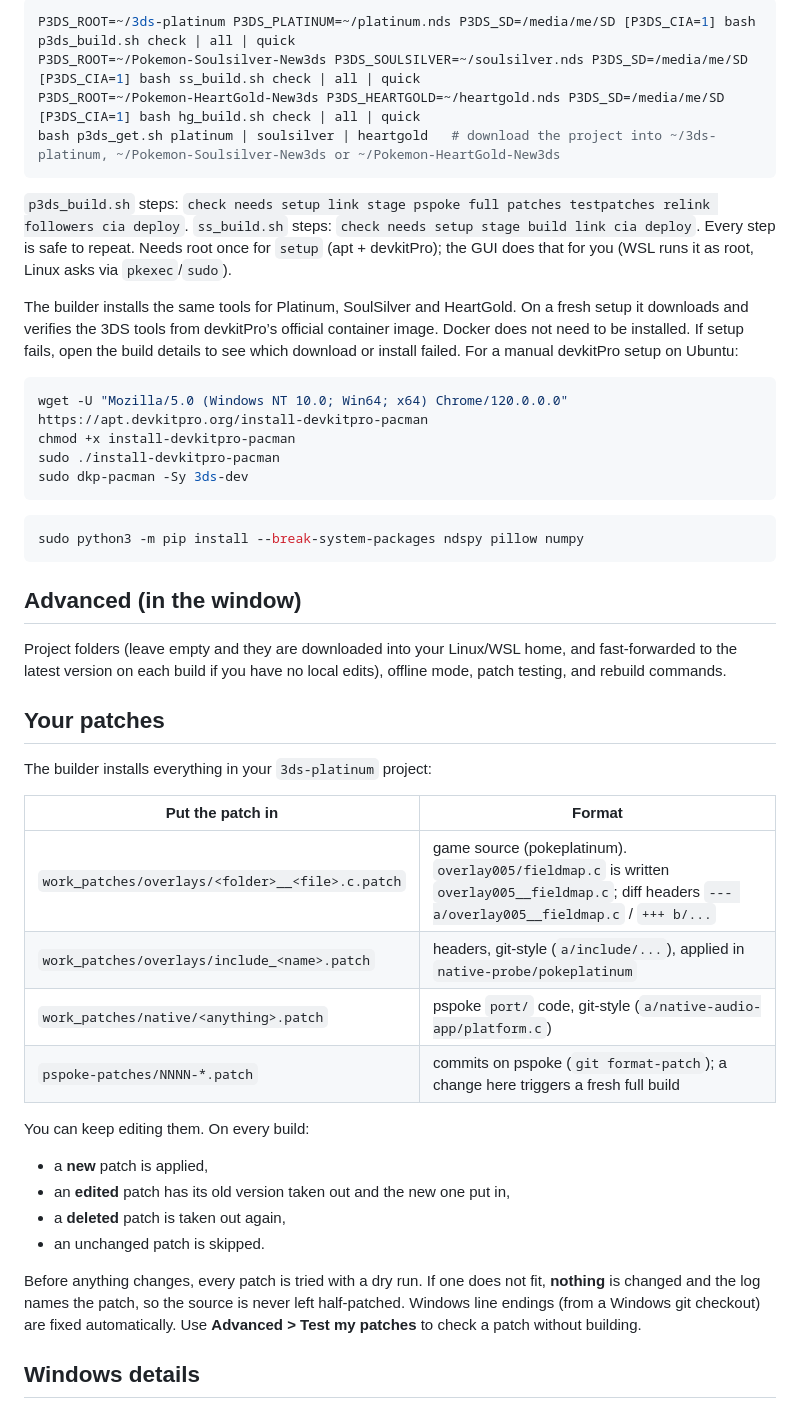
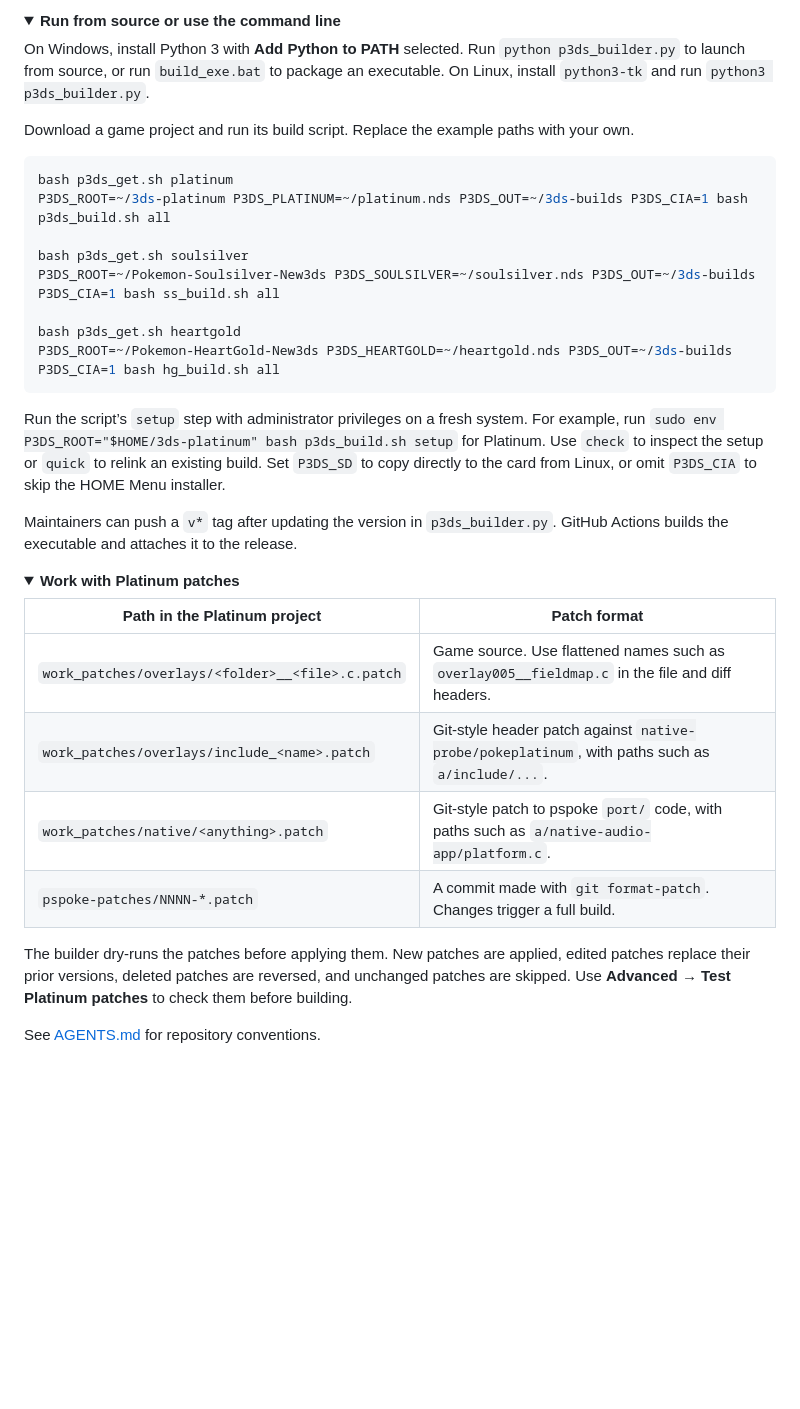
Before and after one commit to unowncollectables/patch-builder, a Markdown page: README.md, the part around one of its changes. Rendered like a GitHub page; folded sections open; blank space fills up the shorter version.

````diff
--- a/README.md
+++ b/README.md
@@ -99,53 +66,39 @@ Linux: `python3 p3ds_builder.py` (needs `python3-tk`). Without the window, per g
 
-```sh
-P3DS_ROOT=~/3ds-platinum P3DS_PLATINUM=~/platinum.nds P3DS_SD=/media/me/SD [P3DS_CIA=1] bash p3ds_build.sh check | all | quick
-P3DS_ROOT=~/Pokemon-Soulsilver-New3ds P3DS_SOULSILVER=~/soulsilver.nds P3DS_SD=/media/me/SD [P3DS_CIA=1] bash ss_build.sh check | all | quick
-P3DS_ROOT=~/Pokemon-HeartGold-New3ds P3DS_HEARTGOLD=~/heartgold.nds P3DS_SD=/media/me/SD [P3DS_CIA=1] bash hg_build.sh check | all | quick
-bash p3ds_get.sh platinum | soulsilver | heartgold   # download the project into ~/3ds-platinum, ~/Pokemon-Soulsilver-New3ds or ~/Pokemon-HeartGold-New3ds
-```
+<details>
+<summary><strong>Run from source or use the command line</strong></summary>
 
-`p3ds_build.sh` steps: `check needs setup link stage pspoke full patches testpatches relink followers cia deploy`.
-`ss_build.sh` steps: `check needs setup stage build link cia deploy`. Every step is safe to repeat.
-Needs root once for `setup` (apt + devkitPro); the GUI does that for you (WSL runs it as root, Linux asks via `pkexec`/`sudo`).
+On Windows, install Python 3 with **Add Python to PATH** selected. Run `python p3ds_builder.py` to launch from source, or run `build_exe.bat` to package an executable. On Linux, install `python3-tk` and run `python3 p3ds_builder.py`.
 
-The builder installs the same tools for Platinum, SoulSilver and HeartGold. On a fresh setup it downloads and verifies the 3DS tools from devkitPro’s official container image. Docker does not need to be installed. If setup fails, open the build details to see which download or install failed. For a manual devkitPro setup on Ubuntu:
+Download a game project and run its build script. Replace the example paths with your own.
 
-```sh
-wget -U "Mozilla/5.0 (Windows NT 10.0; Win64; x64) Chrome/120.0.0.0" https://apt.devkitpro.org/install-devkitpro-pacman
-chmod +x install-devkitpro-pacman
-sudo ./install-devkitpro-pacman
-sudo dkp-pacman -Sy 3ds-dev
-```
+~~~sh
+bash p3ds_get.sh platinum
+P3DS_ROOT=~/3ds-platinum P3DS_PLATINUM=~/platinum.nds P3DS_OUT=~/3ds-builds P3DS_CIA=1 bash p3ds_build.sh all
 
-```sh
-sudo python3 -m pip install --break-system-packages ndspy pillow numpy
-```
+bash p3ds_get.sh soulsilver
+P3DS_ROOT=~/Pokemon-Soulsilver-New3ds P3DS_SOULSILVER=~/soulsilver.nds P3DS_OUT=~/3ds-builds P3DS_CIA=1 bash ss_build.sh all
 
-## Advanced (in the window)
+bash p3ds_get.sh heartgold
+P3DS_ROOT=~/Pokemon-HeartGold-New3ds P3DS_HEARTGOLD=~/heartgold.nds P3DS_OUT=~/3ds-builds P3DS_CIA=1 bash hg_build.sh all
+~~~
 
-Project folders (leave empty and they are downloaded into your Linux/WSL home, and fast-forwarded to the latest version on each
-build if you have no local edits), offline mode, patch testing, and rebuild commands.
+Run the script’s `setup` step with administrator privileges on a fresh system. For example, run `sudo env P3DS_ROOT="$HOME/3ds-platinum" bash p3ds_build.sh setup` for Platinum. Use `check` to inspect the setup or `quick` to relink an existing build. Set `P3DS_SD` to copy directly to the card from Linux, or omit `P3DS_CIA` to skip the HOME Menu installer.
 
-## Your patches
+Maintainers can push a `v*` tag after updating the version in `p3ds_builder.py`. GitHub Actions builds the executable and attaches it to the release.
 
-The builder installs everything in your `3ds-platinum` project:
+</details>
 
-| Put the patch in | Format |
-|---|---|
-| `work_patches/overlays/<folder>__<file>.c.patch` | game source (pokeplatinum). `overlay005/fieldmap.c` is written `overlay005__fieldmap.c`; diff headers `--- a/overlay005__fieldmap.c` / `+++ b/...` |
-| `work_patches/overlays/include_<name>.patch` | headers, git-style (`a/include/...`), applied in `native-probe/pokeplatinum` |
-| `work_patches/native/<anything>.patch` | pspoke `port/` code, git-style (`a/native-audio-app/platform.c`) |
-| `pspoke-patches/NNNN-*.patch` | commits on pspoke (`git format-patch`); a change here triggers a fresh full build |
+<details>
+<summary><strong>Work with Platinum patches</strong></summary>
 
-You can keep editing them. On every build:
-- a **new** patch is applied,
-- an **edited** patch has its old version taken out and the new one put in,
-- a **deleted** patch is taken out again,
-- an unchanged patch is skipped.
+| Path in the Platinum project | Patch format |
+| --- | --- |
+| `work_patches/overlays/<folder>__<file>.c.patch` | Game source. Use flattened names such as `overlay005__fieldmap.c` in the file and diff headers. |
+| `work_patches/overlays/include_<name>.patch` | Git-style header patch against `native-probe/pokeplatinum`, with paths such as `a/include/...`. |
+| `work_patches/native/<anything>.patch` | Git-style patch to pspoke `port/` code, with paths such as `a/native-audio-app/platform.c`. |
+| `pspoke-patches/NNNN-*.patch` | A commit made with `git format-patch`. Changes trigger a full build. |
 
-Before anything changes, every patch is tried with a dry run. If one does not fit, **nothing** is changed and the
-log names the patch, so the source is never left half-patched. Windows line endings (from a Windows git checkout)
-are fixed automatically. Use **Advanced > Test my patches** to check a patch without building.
+The builder dry-runs the patches before applying them. New patches are applied, edited patches replace their prior versions, deleted patches are reversed, and unchanged patches are skipped. Use **Advanced → Test Platinum patches** to check them before building.
 
-## Windows details
+See [AGENTS.md](AGENTS.md) for repository conventions.
 
````
Also changed, not shown: other parts of README.md (+42 -96 lines), docs/builder.png (added), 2 other files.
